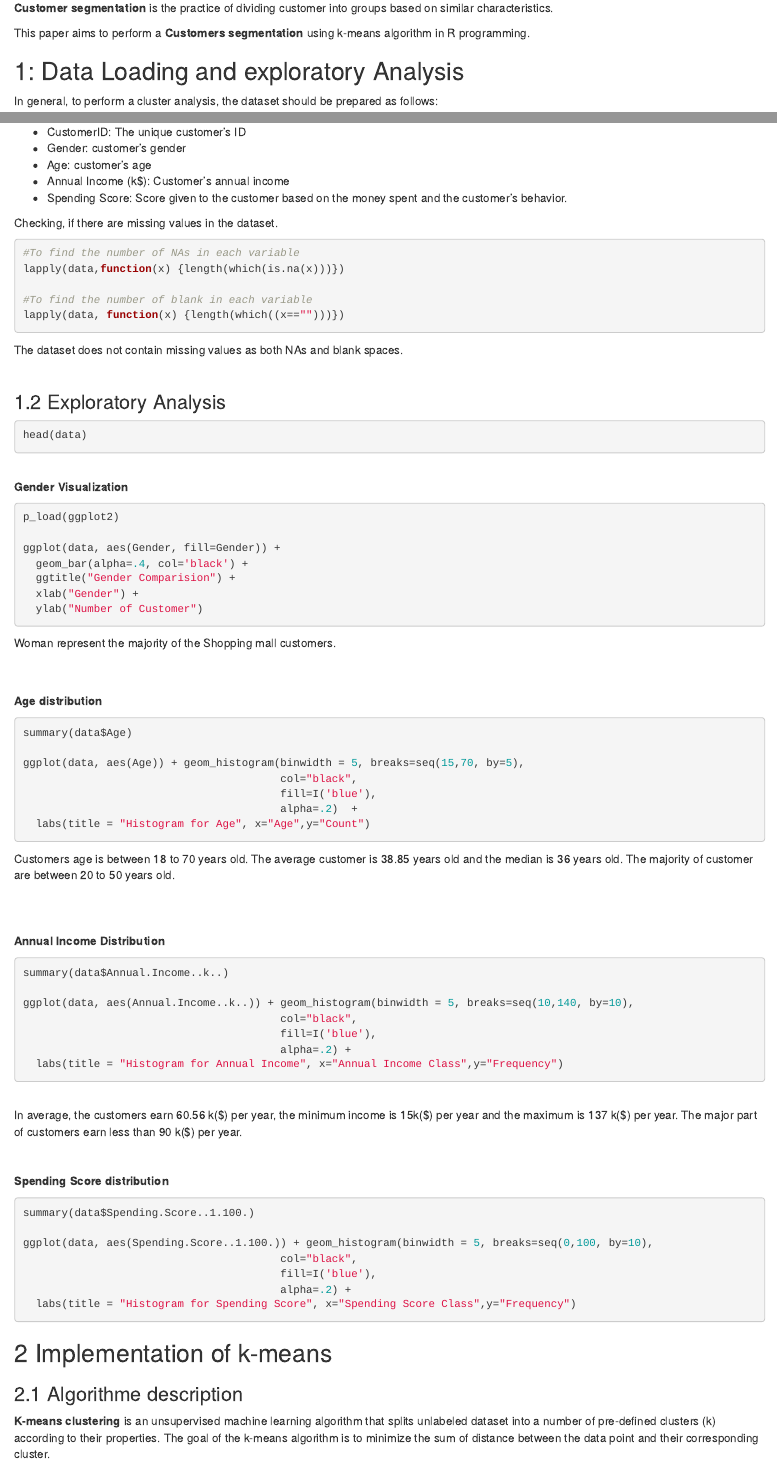
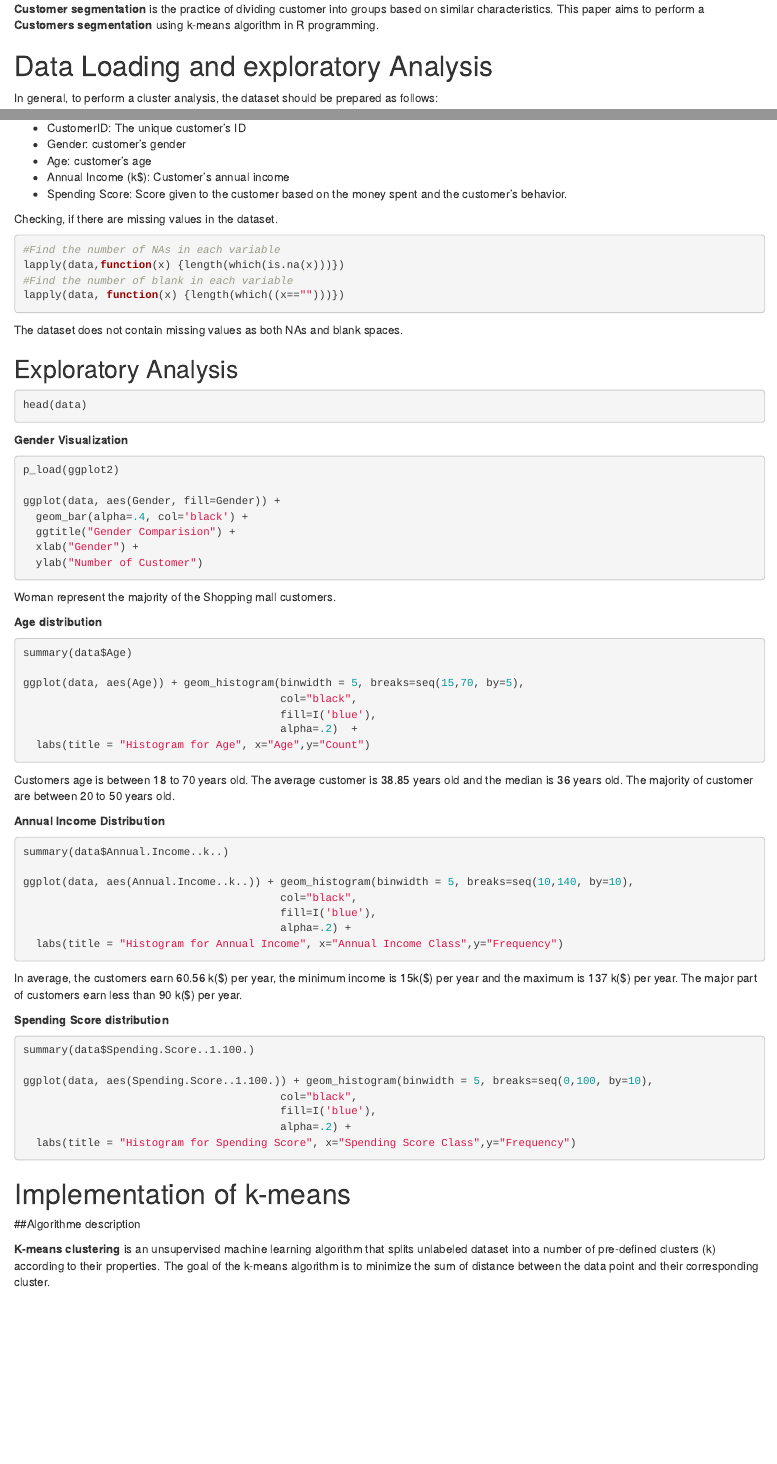
Before and after one commit to hhousni/my_professional_website, an R Markdown document (content/blog/2021-12-26-customer-segmentation/index.Rmarkdown): the page in a window 1100 px wide, from 410 px down, and a second part further down, joined at a grey line. Rendered offline with R 4.5, knitr and Pandoc, with nearby package versions; the code is not run, so its results and figures are left out; drawn as R Markdown's standard HTML page in place of the format the file asks for.

Commit message:
Update index.Rmarkdown

````diff
--- a/content/blog/2021-12-26-customer-segmentation/index.Rmarkdown
+++ b/content/blog/2021-12-26-customer-segmentation/index.Rmarkdown
@@ -49,11 +48,9 @@ Companies face the same challenges as we do in our daily lives.They communicate
 - Upsell and cross-sell other products and services.
 
 **Customer segmentation** is the practice of dividing customer into groups based on similar characteristics.
-
 This paper aims to perform a **Customers segmentation** using k-means algorithm in R programming.
 
-
-## 1: Data Loading and exploratory Analysis
+# Data Loading and exploratory Analysis
 
 In general, to perform a cluster analysis, the dataset should be prepared as follows:
 
@@ -61,17 +58,14 @@ In general, to perform a cluster analysis, the dataset should be prepared as fol
 - The dataset should not contain any missing values or blank. Any missing values should be removed or estimated
 - The data should be standardized in order to make the variables comparable.
 
-### 1.1 Data Loading and prepration
+## Data Loading and prepration
+
 ```{r}
-
-
 #The Pacman package is going to be used as package manager
-
 if(!require("pacman")) install.packages("pacman")
-
 data <- read.csv("https://raw.githubusercontent.com/hhousni/Customer_segmentation/main/Mall_Customers.csv")
 ```
-\
+
 **Data overview**
 
 ```{r}
@@ -89,24 +83,20 @@ The dataset is composed by 200 observations and 5 variables:
 
 Checking, if there are missing values in the dataset.
 ```{r}
-
-#To find the number of NAs in each variable
+#Find the number of NAs in each variable
 lapply(data,function(x) {length(which(is.na(x)))})
-
-#To find the number of blank in each variable
+#Find the number of blank in each variable
 lapply(data, function(x) {length(which((x=="")))})
 ```
 
 The dataset does not contain missing values as both NAs and blank spaces.
-\
 
-### 1.2 Exploratory Analysis
+## Exploratory Analysis
 
 ```{r}
 head(data)
 ```
 
-\
 **Gender Visualization**
 
 ```{r}
@@ -176,10 +160,10 @@ ggplot(data, aes(Spending.Score..1.100.)) + geom_histogram(binwidth = 5, breaks=
 ```
 
 
-## 2 Implementation of k-means
+# Implementation of k-means
 
 
-### 2.1 Algorithme description
+##Algorithme description
 
 
 **K-means clustering** is an unsupervised machine learning algorithm that splits unlabeled dataset into a number of pre-defined clusters (k) according to their properties. The goal of the k-means algorithm is to minimize the sum of distance between the data point and their corresponding cluster.
````
Also changed, not shown: content/blog/2021-12-26-customer-segmentation/index.Rmarkdown (30 more changed lines).
